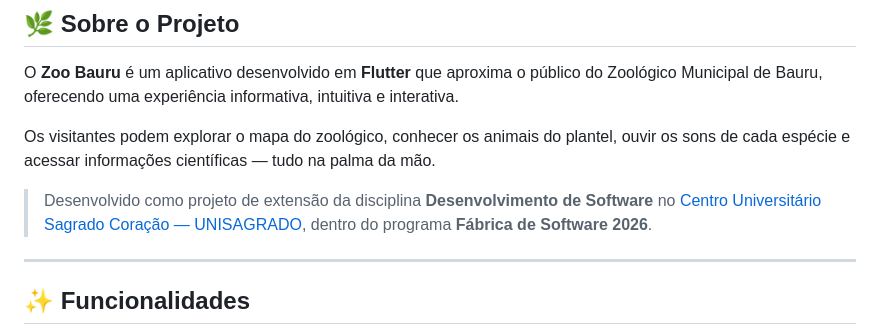
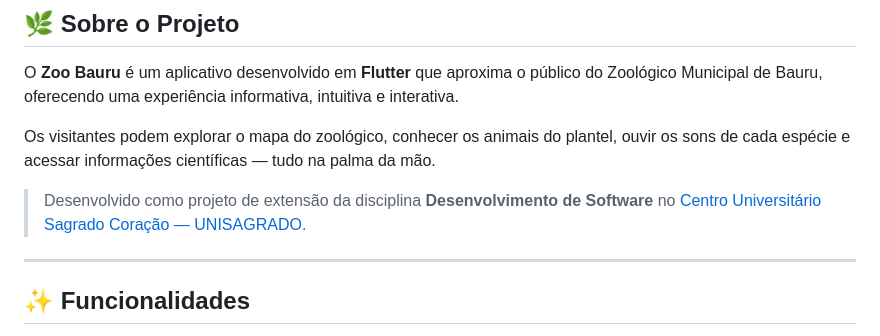
Before and after one commit to cadu-ers/Aplicativo_ZooBauru, a Markdown page: README.md, the part around the change. Rendered like a GitHub page.

Commit message:
Remove reference to 'Fábrica de Software 2026'

```diff
--- a/README.md
+++ b/README.md
@@ -53,7 +53,7 @@ O **Zoo Bauru** é um aplicativo desenvolvido em **Flutter** que aproxima o púb
 
 Os visitantes podem explorar o mapa do zoológico, conhecer os animais do plantel, ouvir os sons de cada espécie e acessar informações científicas — tudo na palma da mão.
 
-> Desenvolvido como projeto de extensão da disciplina **Desenvolvimento de Software** no [Centro Universitário Sagrado Coração — UNISAGRADO](https://www.unisagrado.edu.br), dentro do programa **Fábrica de Software 2026**.
+> Desenvolvido como projeto de extensão da disciplina **Desenvolvimento de Software** no [Centro Universitário Sagrado Coração — UNISAGRADO](https://www.unisagrado.edu.br).
 
 ---
 
```
